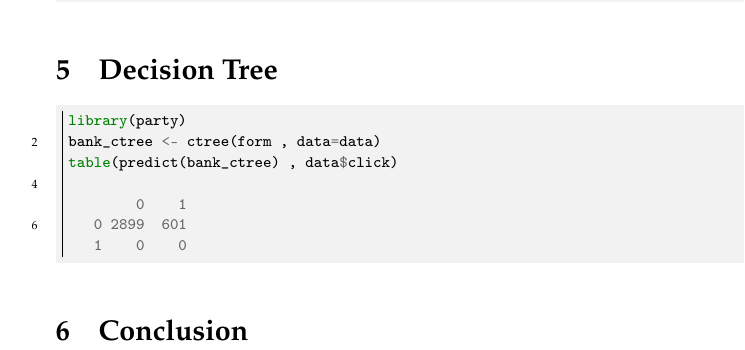
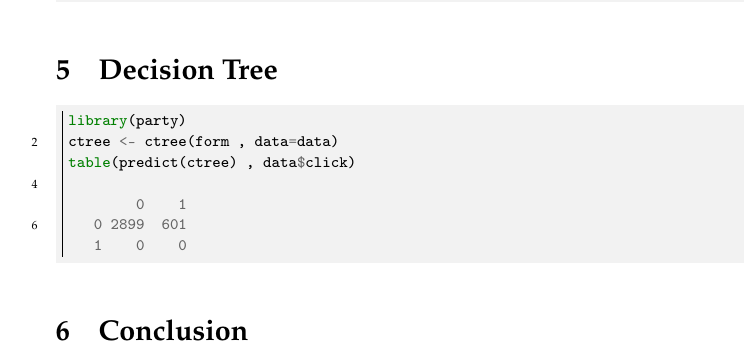
Before and after one commit to psamim/kaggle-avazu-ctr, a LaTeX document (report.tex): part of page 4 of 4, cut so that both start at the same text. The pictures show the PDF file report.pdf that the author committed with the source.

Commit message:
Fix name of ctree

```diff
--- a/report.tex
+++ b/report.tex
@@ -226,8 +226,8 @@ Total Number of Instances             3500
 \label{sec-5}
 \begin{minted}[frame=leftline,fontsize=\scriptsize,bgcolor=bg,stepnumber=2,mathescape=true,linenos=true]{r}
 library(party)
-bank_ctree <- ctree(form , data=data)
-table(predict(bank_ctree) , data$click)
+ctree <- ctree(form , data=data)
+table(predict(ctree) , data$click)
 
         0    1
    0 2899  601
```
Also changed, not shown: report.pdf, report.tex (2 more changed lines), 1 other file.
